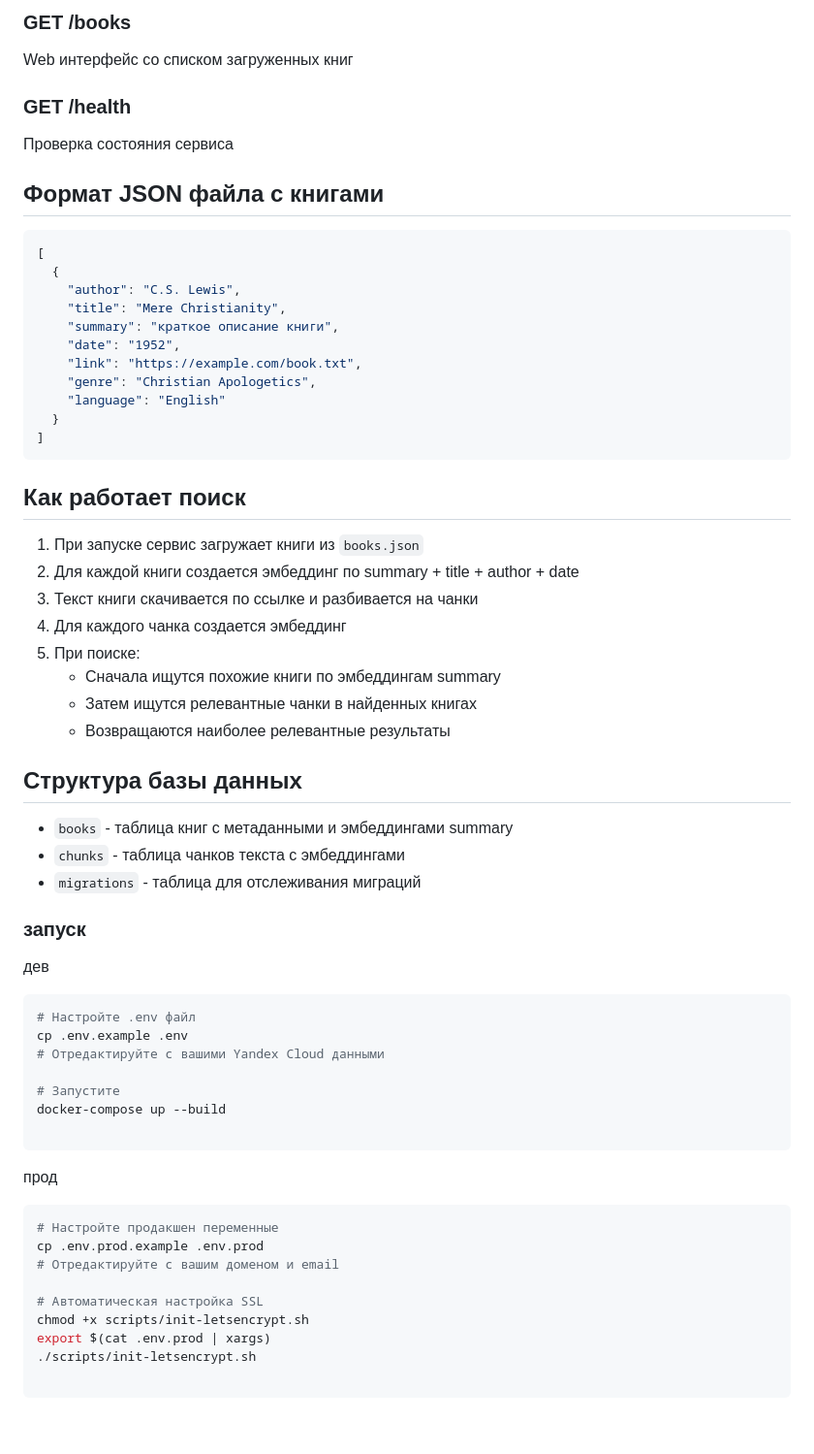
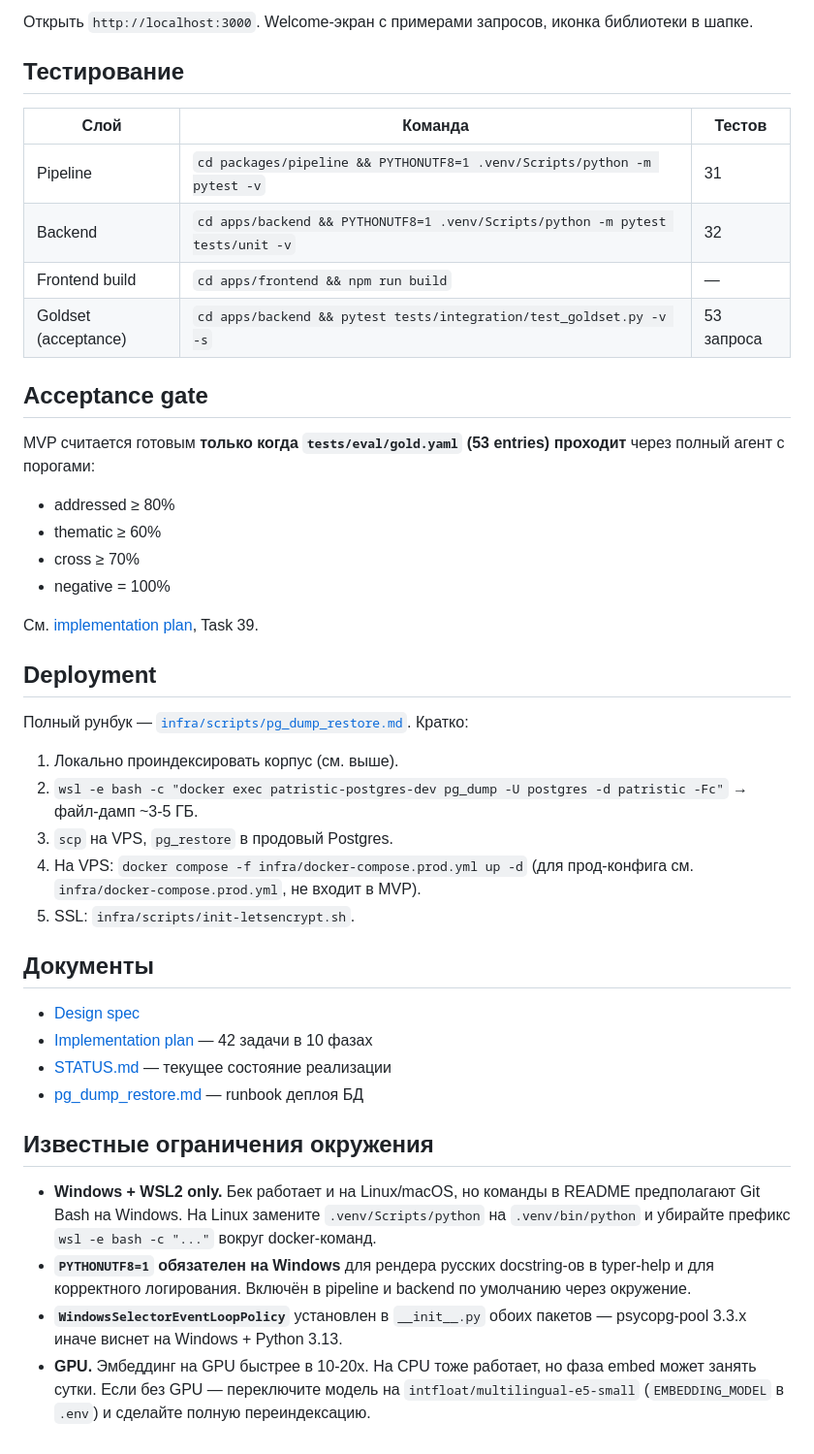
Before and after one commit to logospatrum/logospatrum, a Markdown page: README.md, the part around one of its changes. Shown at 97% size. Drawn GitHub-style; blank space fills up the shorter version.

Commit message:
docs: production README + pg_dump/restore runbook

````diff
--- a/README.md
+++ b/README.md
@@ -87,65 +90,46 @@ uvicorn main:app --reload
 ```
 
-### GET /books
-Web интерфейс со списком загруженных книг
+Открыть `http://localhost:3000`. Welcome-экран с примерами запросов, иконка библиотеки в шапке.
 
-### GET /health
-Проверка состояния сервиса
+## Тестирование
 
-## Формат JSON файла с книгами
+| Слой | Команда | Тестов |
+|---|---|---|
+| Pipeline | `cd packages/pipeline && PYTHONUTF8=1 .venv/Scripts/python -m pytest -v` | 31 |
+| Backend | `cd apps/backend && PYTHONUTF8=1 .venv/Scripts/python -m pytest tests/unit -v` | 32 |
+| Frontend build | `cd apps/frontend && npm run build` | — |
+| Goldset (acceptance) | `cd apps/backend && pytest tests/integration/test_goldset.py -v -s` | 53 запроса |
 
-```json
-[
-  {
-    "author": "C.S. Lewis",
-    "title": "Mere Christianity",
-    "summary": "краткое описание книги",
-    "date": "1952",
-    "link": "https://example.com/book.txt",
-    "genre": "Christian Apologetics",
-    "language": "English"
-  }
-]
-```
+## Acceptance gate
 
-## Как работает поиск
+MVP считается готовым **только когда `tests/eval/gold.yaml` (53 entries) проходит** через полный агент с порогами:
+- addressed ≥ 80%
+- thematic ≥ 60%
+- cross ≥ 70%
+- negative = 100%
 
-1. При запуске сервис загружает книги из `books.json`
-2. Для каждой книги создается эмбеддинг по summary + title + author + date
-3. Текст книги скачивается по ссылке и разбивается на чанки
-4. Для каждого чанка создается эмбеддинг
-5. При поиске:
-   - Сначала ищутся похожие книги по эмбеддингам summary
-   - Затем ищутся релевантные чанки в найденных книгах
-   - Возвращаются наиболее релевантные результаты
+См. [implementation plan](docs/superpowers/plans/2026-05-14-patristic-chat-mvp.md), Task 39.
 
-## Структура базы данных
+## Deployment
 
-- `books` - таблица книг с метаданными и эмбеддингами summary
-- `chunks` - таблица чанков текста с эмбеддингами
-- `migrations` - таблица для отслеживания миграций
+Полный рунбук — [`infra/scripts/pg_dump_restore.md`](infra/scripts/pg_dump_restore.md). Кратко:
 
-### запуск
-дев
-```bash
-# Настройте .env файл
-cp .env.example .env
-# Отредактируйте с вашими Yandex Cloud данными
+1. Локально проиндексировать корпус (см. выше).
+2. `wsl -e bash -c "docker exec patristic-postgres-dev pg_dump -U postgres -d patristic -Fc"` → файл-дамп ~3-5 ГБ.
+3. `scp` на VPS, `pg_restore` в продовый Postgres.
+4. На VPS: `docker compose -f infra/docker-compose.prod.yml up -d` (для прод-конфига см. `infra/docker-compose.prod.yml`, не входит в MVP).
+5. SSL: `infra/scripts/init-letsencrypt.sh`.
 
-# Запустите
-docker-compose up --build
+## Документы
 
-```
+- [Design spec](docs/superpowers/specs/2026-05-14-patristic-chat-design.md)
+- [Implementation plan](docs/superpowers/plans/2026-05-14-patristic-chat-mvp.md) — 42 задачи в 10 фазах
+- [STATUS.md](STATUS.md) — текущее состояние реализации
+- [pg_dump_restore.md](infra/scripts/pg_dump_restore.md) — runbook деплоя БД
 
-прод
-```bash
-# Настройте продакшен переменные
-cp .env.prod.example .env.prod
-# Отредактируйте с вашим доменом и email
+## Известные ограничения окружения
 
-# Автоматическая настройка SSL
-chmod +x scripts/init-letsencrypt.sh
-export $(cat .env.prod | xargs)
-./scripts/init-letsencrypt.sh
-
-```
+- **Windows + WSL2 only.** Бек работает и на Linux/macOS, но команды в README предполагают Git Bash на Windows. На Linux замените `.venv/Scripts/python` на `.venv/bin/python` и убирайте префикс `wsl -e bash -c "..."` вокруг docker-команд.
+- **`PYTHONUTF8=1` обязателен на Windows** для рендера русских docstring-ов в typer-help и для корректного логирования. Включён в pipeline и backend по умолчанию через окружение.
+- **`WindowsSelectorEventLoopPolicy`** установлен в `__init__.py` обоих пакетов — psycopg-pool 3.3.x иначе виснет на Windows + Python 3.13.
+- **GPU.** Эмбеддинг на GPU быстрее в 10-20x. На CPU тоже работает, но фаза embed может занять сутки. Если без GPU — переключите модель на `intfloat/multilingual-e5-small` (`EMBEDDING_MODEL` в `.env`) и сделайте полную переиндексацию.
````
Also changed, not shown: other parts of README.md (+63 -60 lines), infra/scripts/pg_dump_restore.md (added, +71 -0 lines).
